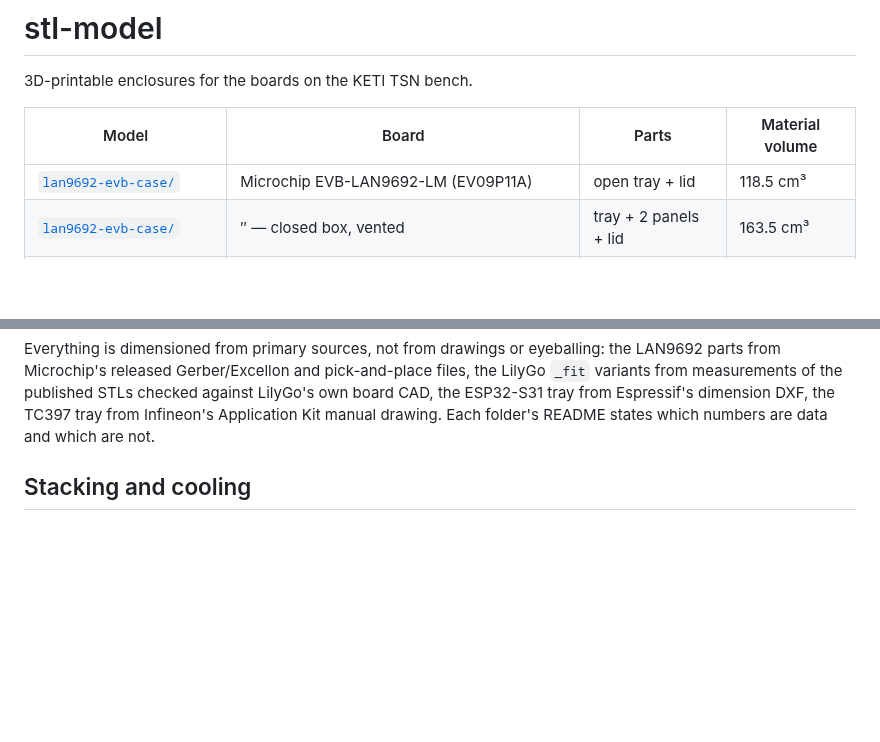
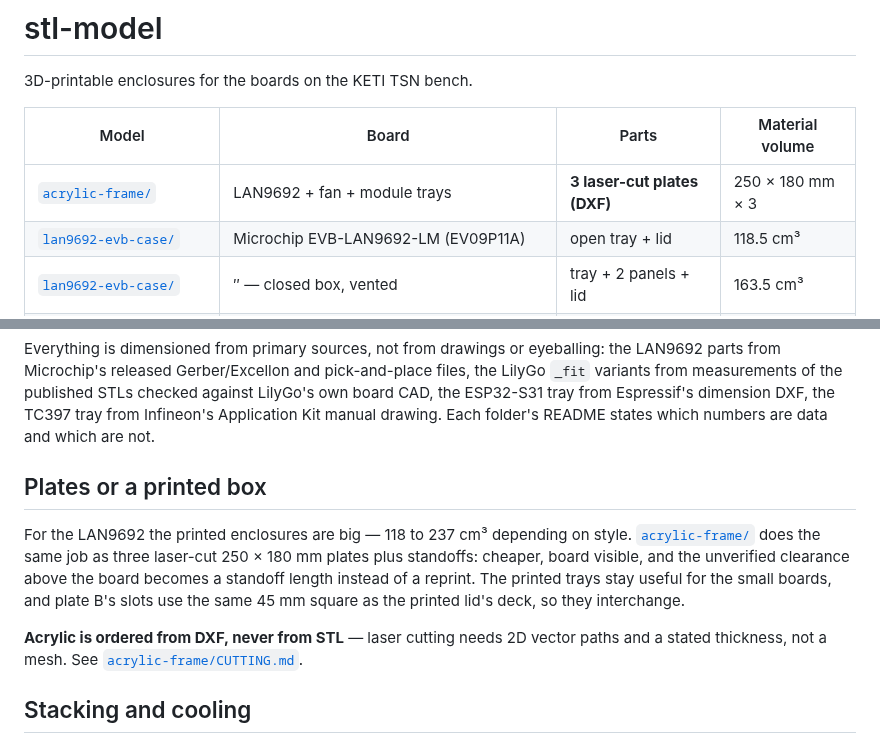
Before and after one commit to hwkim3330/stl-model, a Markdown page: README.md, 2 parts joined by grey strips. Drawn GitHub-style; blank space fills up the shorter version.

```diff
--- a/README.md
+++ b/README.md
@@ -4,6 +4,7 @@
 
 | Model | Board | Parts | Material volume |
 |---|---|---|---|
+| [`acrylic-frame/`](acrylic-frame/) | LAN9692 + fan + module trays | **3 laser-cut plates (DXF)** | 250 × 180 mm × 3 |
 | [`lan9692-evb-case/`](lan9692-evb-case/) | Microchip EVB-LAN9692-LM (EV09P11A) | open tray + lid | 118.5 cm³ |
 | [`lan9692-evb-case/`](lan9692-evb-case/) | ″ — closed box, vented | tray + 2 panels + lid | 163.5 cm³ |
 | [`lan9692-evb-case/`](lan9692-evb-case/) | ″ — closed box, ports only | tray + 2 panels + lid | 237.2 cm³ |
@@ -16,6 +17,19 @@ the LAN9692 parts from Microchip's released Gerber/Excellon and pick-and-place
 files, the LilyGo `_fit` variants from measurements of the published STLs checked
 against LilyGo's own board CAD, the ESP32-S31 tray from Espressif's dimension
 DXF, the TC397 tray from Infineon's Application Kit manual drawing. Each folder's README states which numbers are data and which are not.
+
+## Plates or a printed box
+
+For the LAN9692 the printed enclosures are big — 118 to 237 cm³ depending on
+style. [`acrylic-frame/`](acrylic-frame/) does the same job as three laser-cut
+250 × 180 mm plates plus standoffs: cheaper, board visible, and the unverified
+clearance above the board becomes a standoff length instead of a reprint. The
+printed trays stay useful for the small boards, and plate B's slots use the same
+45 mm square as the printed lid's deck, so they interchange.
+
+**Acrylic is ordered from DXF, never from STL** — laser cutting needs 2D vector
+paths and a stated thickness, not a mesh. See
+[`acrylic-frame/CUTTING.md`](acrylic-frame/CUTTING.md).
 
 ## Stacking and cooling
 
```
Also changed, not shown: acrylic-frame/CUTTING.md (added, +42 -0 lines), acrylic-frame/README.md (added, +78 -0 lines), acrylic-frame/img/plates.png (added), 4 other files.
